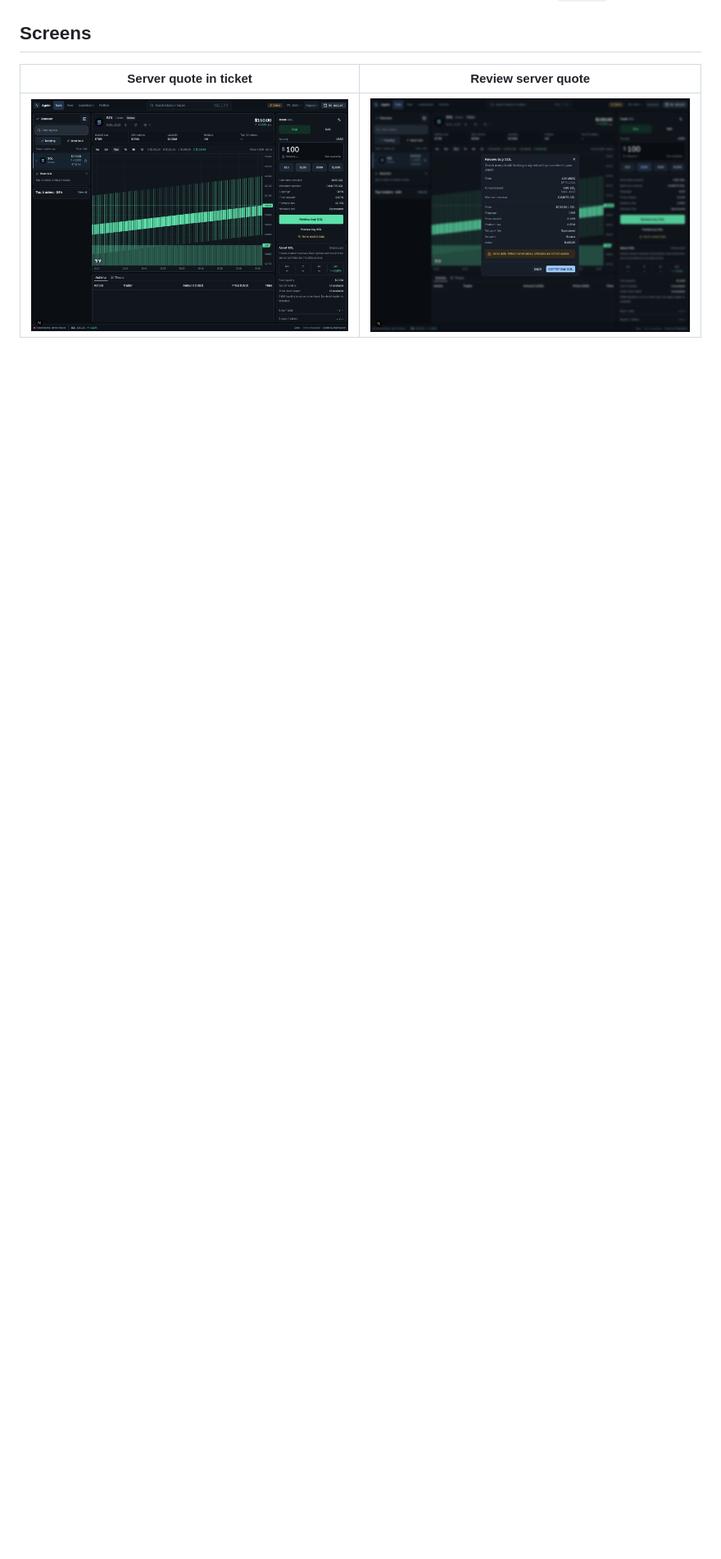
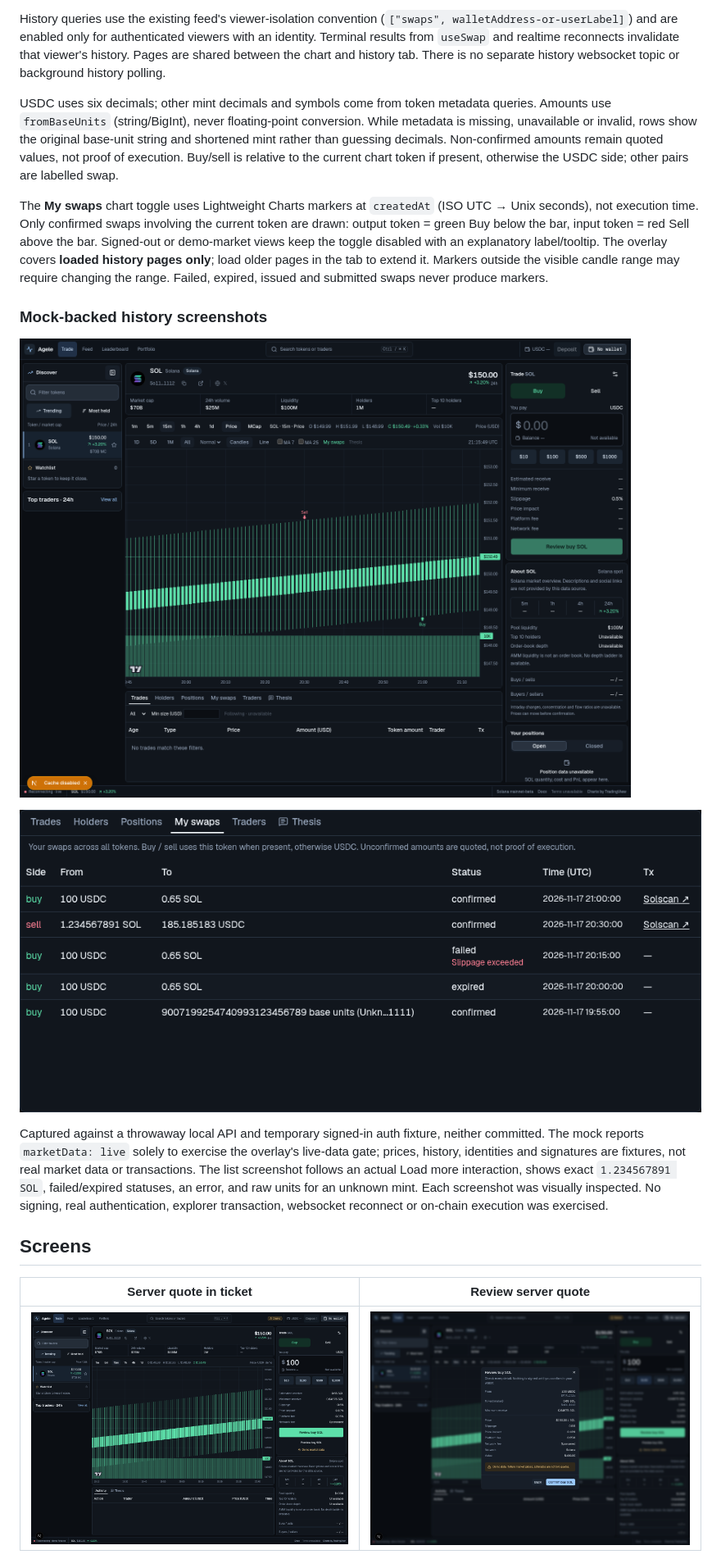
Before and after one commit to jog01/agele-web, a Markdown page: docs/swaps.md, the part around one of its changes. Shown at 82% size. GitHub-like rendering; pictures changed too: docs/images/swap-history-list.png (added), docs/images/swap-history-overlay.png (added); blank space fills up the shorter version.

Commit message:
feat(trading): add authenticated swap history and chart markers

```diff
--- a/docs/swaps.md
+++ b/docs/swaps.md
@@ -122,3 +147,16 @@ The merged backend bounds Redis operations with deadlines. Sponsor-store failure
+History queries use the existing feed's viewer-isolation convention (`["swaps", walletAddress-or-userLabel]`) and are enabled only for authenticated viewers with an identity. Terminal results from `useSwap` and realtime reconnects invalidate that viewer's history. Pages are shared between the chart and history tab. There is no separate history websocket topic or background history polling.
+
+USDC uses six decimals; other mint decimals and symbols come from token metadata queries. Amounts use `fromBaseUnits` (string/BigInt), never floating-point conversion. While metadata is missing, unavailable or invalid, rows show the original base-unit string and shortened mint rather than guessing decimals. Non-confirmed amounts remain quoted values, not proof of execution. Buy/sell is relative to the current chart token if present, otherwise the USDC side; other pairs are labelled swap.
+
+The **My swaps** chart toggle uses Lightweight Charts markers at `createdAt` (ISO UTC → Unix seconds), not execution time. Only confirmed swaps involving the current token are drawn: output token = green Buy below the bar, input token = red Sell above the bar. Signed-out or demo-market views keep the toggle disabled with an explanatory label/tooltip. The overlay covers **loaded history pages only**; load older pages in the tab to extend it. Markers outside the visible candle range may require changing the range. Failed, expired, issued and submitted swaps never produce markers.
+
+### Mock-backed history screenshots
+
+![Confirmed personal buys and sells on the chart](images/swap-history-overlay.png)
+
+![Personal swap history after loading a second page](images/swap-history-list.png)
+
+Captured against a throwaway local API and temporary signed-in auth fixture, neither committed. The mock reports `marketData: live` solely to exercise the overlay's live-data gate; prices, history, identities and signatures are fixtures, not real market data or transactions. The list screenshot follows an actual Load more interaction, shows exact `1.234567891 SOL`, failed/expired statuses, an error, and raw units for an unknown mint. Each screenshot was visually inspected. No signing, real authentication, explorer transaction, websocket reconnect or on-chain execution was exercised.
 
 ## Screens
 
```
Also changed, not shown: other parts of docs/swaps.md (+26 -1 lines), 12 other files.
